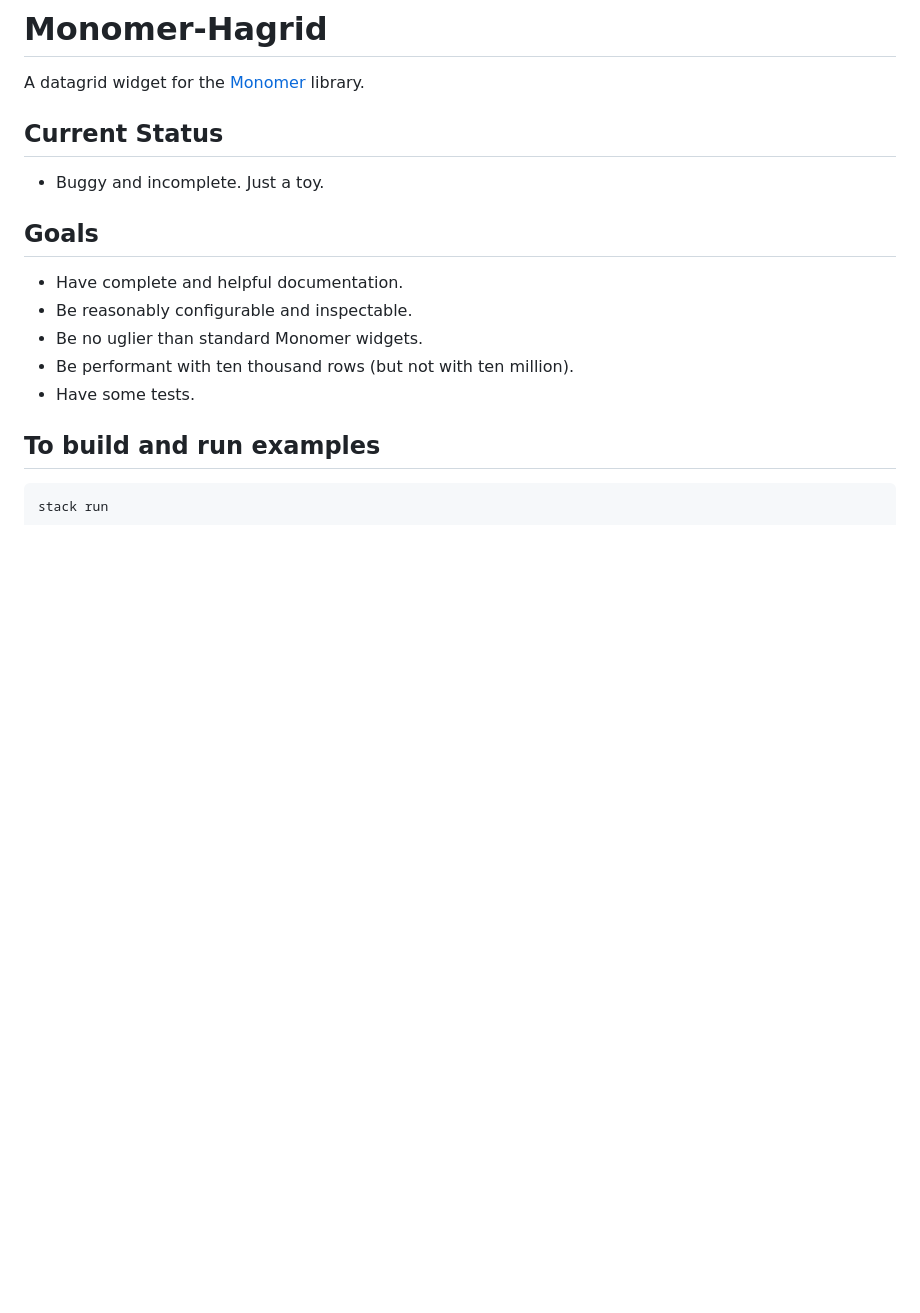
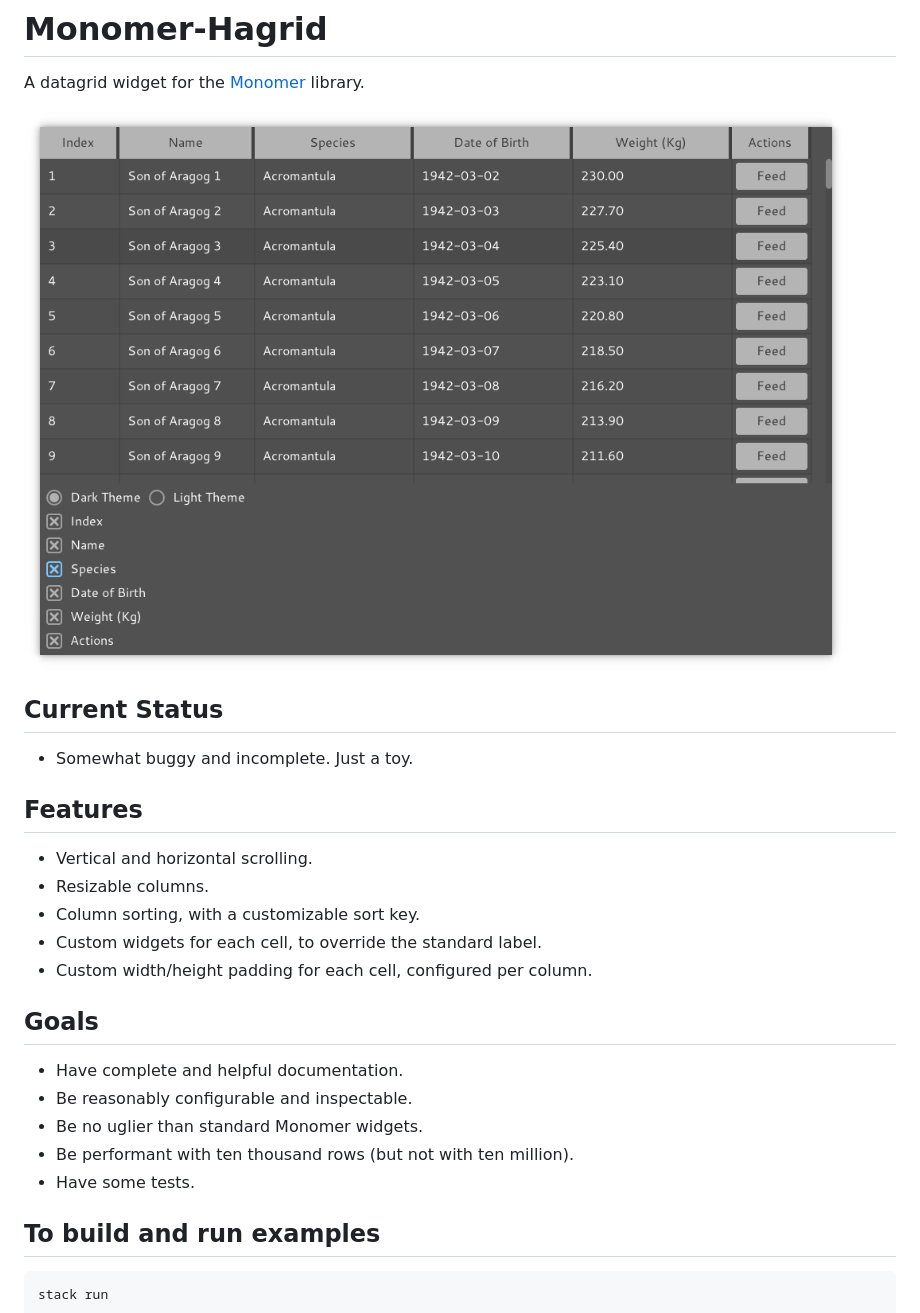
Before and after one commit to Dretch/monomer-hagrid, a Markdown page: README.md, the part around the change. GitHub-like rendering; pictures changed too: readme/example.png (added); blank space fills up the shorter version.

Commit message:
Improve readme.

```diff
--- a/README.md
+++ b/README.md
@@ -2,8 +2,17 @@
 
 A datagrid widget for the [Monomer](https://github.com/fjvallarino/monomer) library.
 
+![Example hagrid widget screenshot](readme/example.png)
+
 ## Current Status
-- Buggy and incomplete. Just a toy.
+- Somewhat buggy and incomplete. Just a toy.
+
+## Features
+- Vertical and horizontal scrolling.
+- Resizable columns.
+- Column sorting, with a customizable sort key.
+- Custom widgets for each cell, to override the standard label.
+- Custom width/height padding for each cell, configured per column.
 
 ## Goals
 - Have complete and helpful documentation.
```
